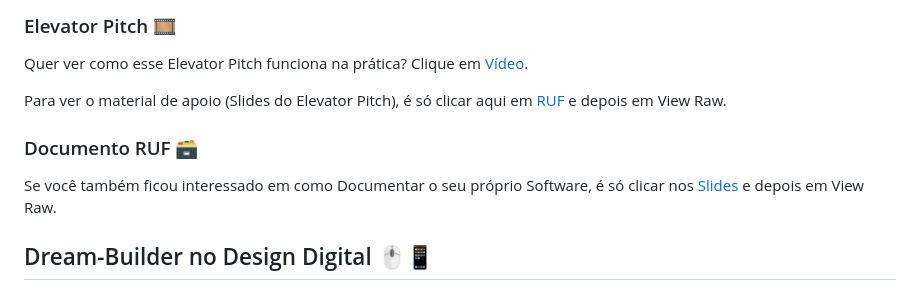
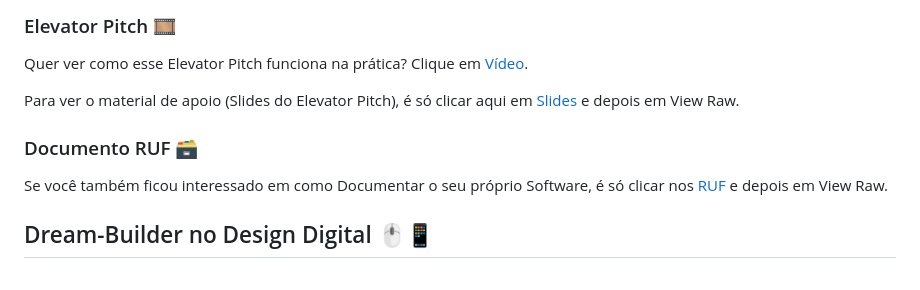
Before and after one commit to duartegab/Dream-Builder, a Markdown page: README.md, the part around the change. Drawn GitHub-style.

```diff
--- a/README.md
+++ b/README.md
@@ -25,10 +25,10 @@ Contudo, aprendemos nesse Semestre sobre Projetos e Sistemas de TI (bem como os
 ### Elevator Pitch 🎞️
 Quer ver como esse Elevator Pitch funciona na prática? Clique em [Vídeo](https://youtu.be/tHEObuMiMG8).
 
-Para ver o material de apoio (Slides do Elevator Pitch), é só clicar aqui em [RUF](https://github.com/duartegab/Dream-Builder/blob/main/DREAM%20BUILDER%20-%20PITCH.pptx) e depois em View Raw.
+Para ver o material de apoio (Slides do Elevator Pitch), é só clicar aqui em [Slides](https://github.com/duartegab/Dream-Builder/blob/main/DREAM%20BUILDER%20-%20PITCH.pptx) e depois em View Raw.
 
 ### Documento RUF 🗃️
-Se você também ficou interessado em como Documentar o seu próprio Software, é só clicar nos [Slides](https://github.com/duartegab/Dream-Builder/blob/main/Dream%20Buider-PI.doc) e depois em View Raw.
+Se você também ficou interessado em como Documentar o seu próprio Software, é só clicar nos [RUF](https://github.com/duartegab/Dream-Builder/blob/main/Dream%20Buider-PI.doc) e depois em View Raw.
 
 
 
```
